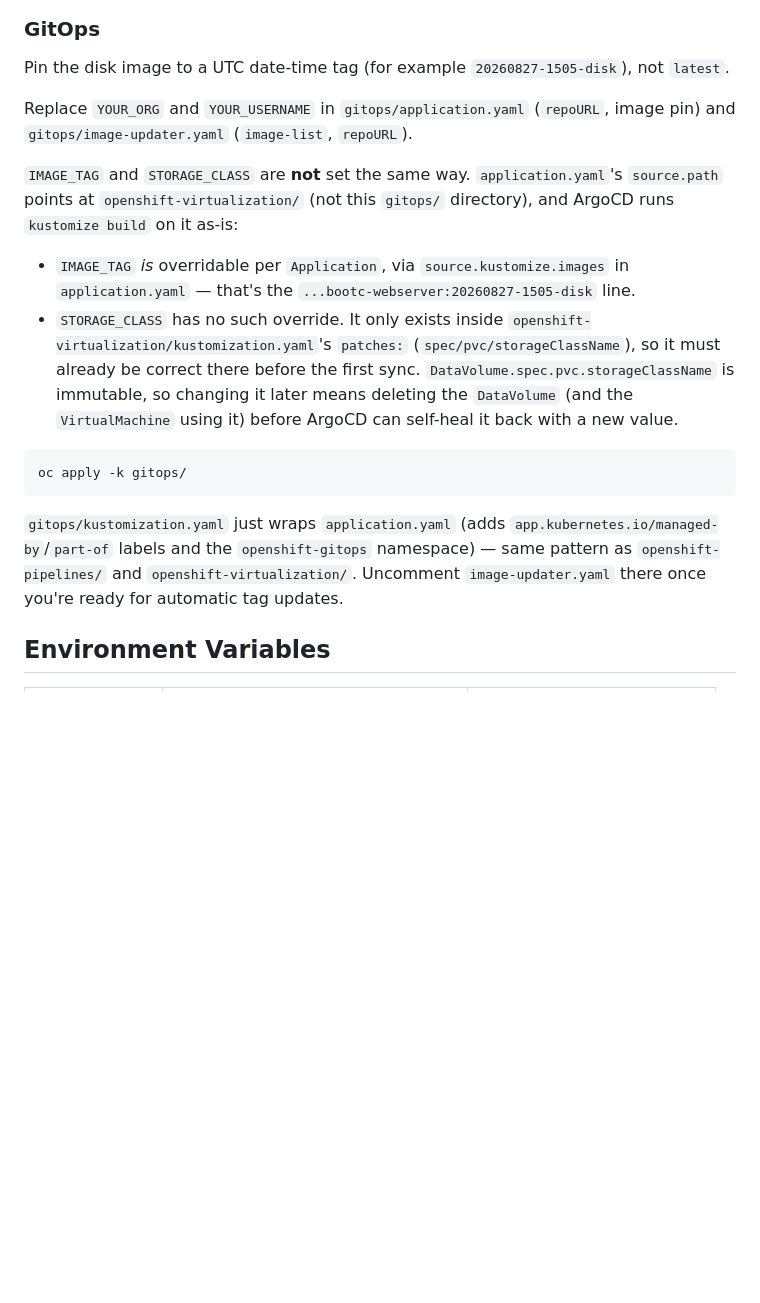
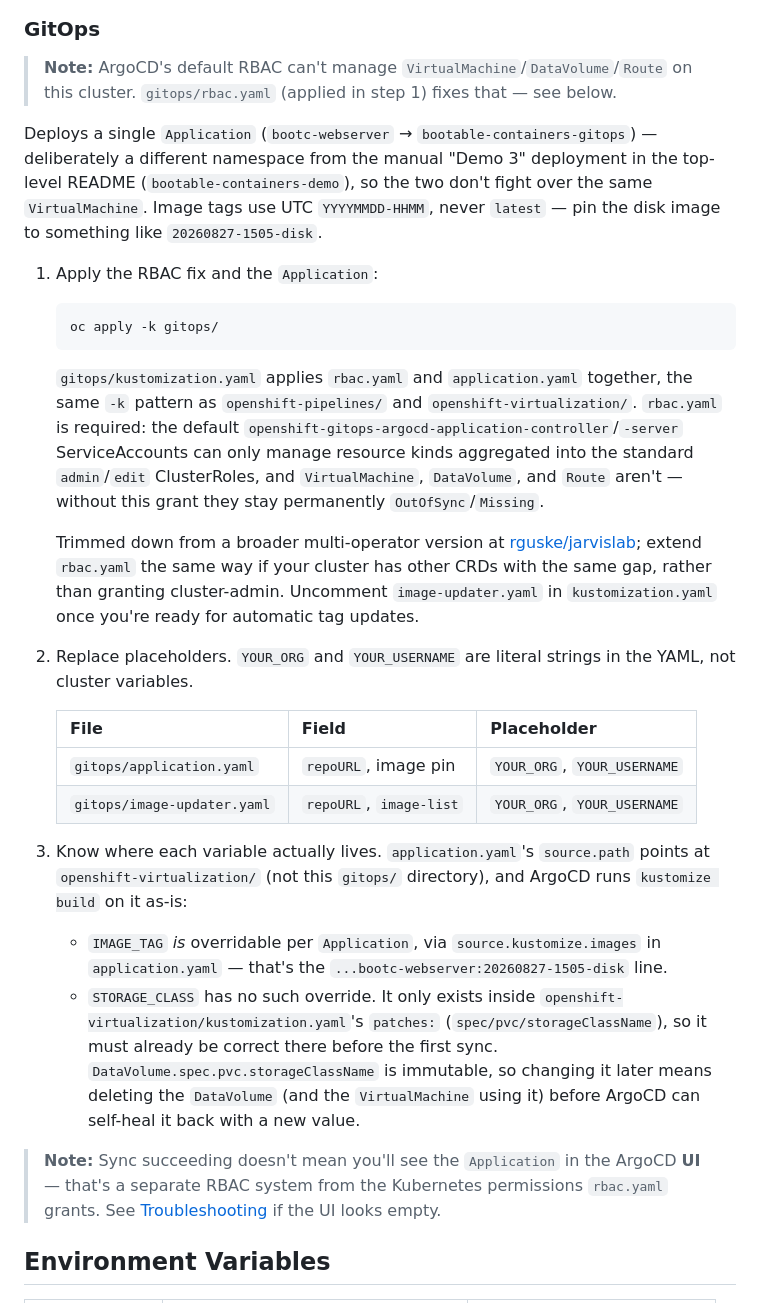
Before and after one commit to rguske/bootable-containers, a Markdown page: cicd/README.md, the part around one of its changes. GitHub-like rendering; blank space fills up the shorter version.

````diff
--- a/cicd/README.md
+++ b/cicd/README.md
@@ -128,20 +128,33 @@ Ultimately:
 
 ### GitOps
 
-Pin the disk image to a UTC date-time tag (for example `20260827-1505-disk`), not `latest`.
+> **Note:** ArgoCD's default RBAC can't manage `VirtualMachine`/`DataVolume`/`Route` on this cluster. `gitops/rbac.yaml` (applied in step 1) fixes that — see below.
 
-Replace `YOUR_ORG` and `YOUR_USERNAME` in `gitops/application.yaml` (`repoURL`, image pin) and `gitops/image-updater.yaml` (`image-list`, `repoURL`).
+Deploys a single `Application` (`bootc-webserver` → `bootable-containers-gitops`) — deliberately a different namespace from the manual "Demo 3" deployment in the top-level README (`bootable-containers-demo`), so the two don't fight over the same `VirtualMachine`. Image tags use UTC `YYYYMMDD-HHMM`, never `latest` — pin the disk image to something like `20260827-1505-disk`.
 
-`IMAGE_TAG` and `STORAGE_CLASS` are **not** set the same way. `application.yaml`'s `source.path` points at `openshift-virtualization/` (not this `gitops/` directory), and ArgoCD runs `kustomize build` on it as-is:
+1. Apply the RBAC fix and the `Application`:
 
-- `IMAGE_TAG` *is* overridable per `Application`, via `source.kustomize.images` in `application.yaml` — that's the `...bootc-webserver:20260827-1505-disk` line.
-- `STORAGE_CLASS` has no such override. It only exists inside `openshift-virtualization/kustomization.yaml`'s `patches:` (`spec/pvc/storageClassName`), so it must already be correct there before the first sync. `DataVolume.spec.pvc.storageClassName` is immutable, so changing it later means deleting the `DataVolume` (and the `VirtualMachine` using it) before ArgoCD can self-heal it back with a new value.
+   ```bash
+   oc apply -k gitops/
+   ```
 
-```bash
-oc apply -k gitops/
-```
+   `gitops/kustomization.yaml` applies `rbac.yaml` and `application.yaml` together, the same `-k` pattern as `openshift-pipelines/` and `openshift-virtualization/`. `rbac.yaml` is required: the default `openshift-gitops-argocd-application-controller`/`-server` ServiceAccounts can only manage resource kinds aggregated into the standard `admin`/`edit` ClusterRoles, and `VirtualMachine`, `DataVolume`, and `Route` aren't — without this grant they stay permanently `OutOfSync`/`Missing`.
 
-`gitops/kustomization.yaml` just wraps `application.yaml` (adds `app.kubernetes.io/managed-by`/`part-of` labels and the `openshift-gitops` namespace) — same pattern as `openshift-pipelines/` and `openshift-virtualization/`. Uncomment `image-updater.yaml` there once you're ready for automatic tag updates.
+   Trimmed down from a broader multi-operator version at [rguske/jarvislab](https://github.com/rguske/jarvislab/tree/main/manifest/gitops); extend `rbac.yaml` the same way if your cluster has other CRDs with the same gap, rather than granting cluster-admin. Uncomment `image-updater.yaml` in `kustomization.yaml` once you're ready for automatic tag updates.
+
+2. Replace placeholders. `YOUR_ORG` and `YOUR_USERNAME` are literal strings in the YAML, not cluster variables.
+
+   | File | Field | Placeholder |
+   |------|--------|-------------|
+   | `gitops/application.yaml` | `repoURL`, image pin | `YOUR_ORG`, `YOUR_USERNAME` |
+   | `gitops/image-updater.yaml` | `repoURL`, `image-list` | `YOUR_ORG`, `YOUR_USERNAME` |
+
+3. Know where each variable actually lives. `application.yaml`'s `source.path` points at `openshift-virtualization/` (not this `gitops/` directory), and ArgoCD runs `kustomize build` on it as-is:
+
+   - `IMAGE_TAG` *is* overridable per `Application`, via `source.kustomize.images` in `application.yaml` — that's the `...bootc-webserver:20260827-1505-disk` line.
+   - `STORAGE_CLASS` has no such override. It only exists inside `openshift-virtualization/kustomization.yaml`'s `patches:` (`spec/pvc/storageClassName`), so it must already be correct there before the first sync. `DataVolume.spec.pvc.storageClassName` is immutable, so changing it later means deleting the `DataVolume` (and the `VirtualMachine` using it) before ArgoCD can self-heal it back with a new value.
+
+> **Note:** Sync succeeding doesn't mean you'll see the `Application` in the ArgoCD **UI** — that's a separate RBAC system from the Kubernetes permissions `rbac.yaml` grants. See [Troubleshooting](#gitops-application-doesnt-appear-in-the-argocd-ui) if the UI looks empty.
 
 ## Environment Variables
 
````
Also changed, not shown: other parts of cicd/README.md (+42 -0 lines), static/gitops1.png (added), 3 other files.
